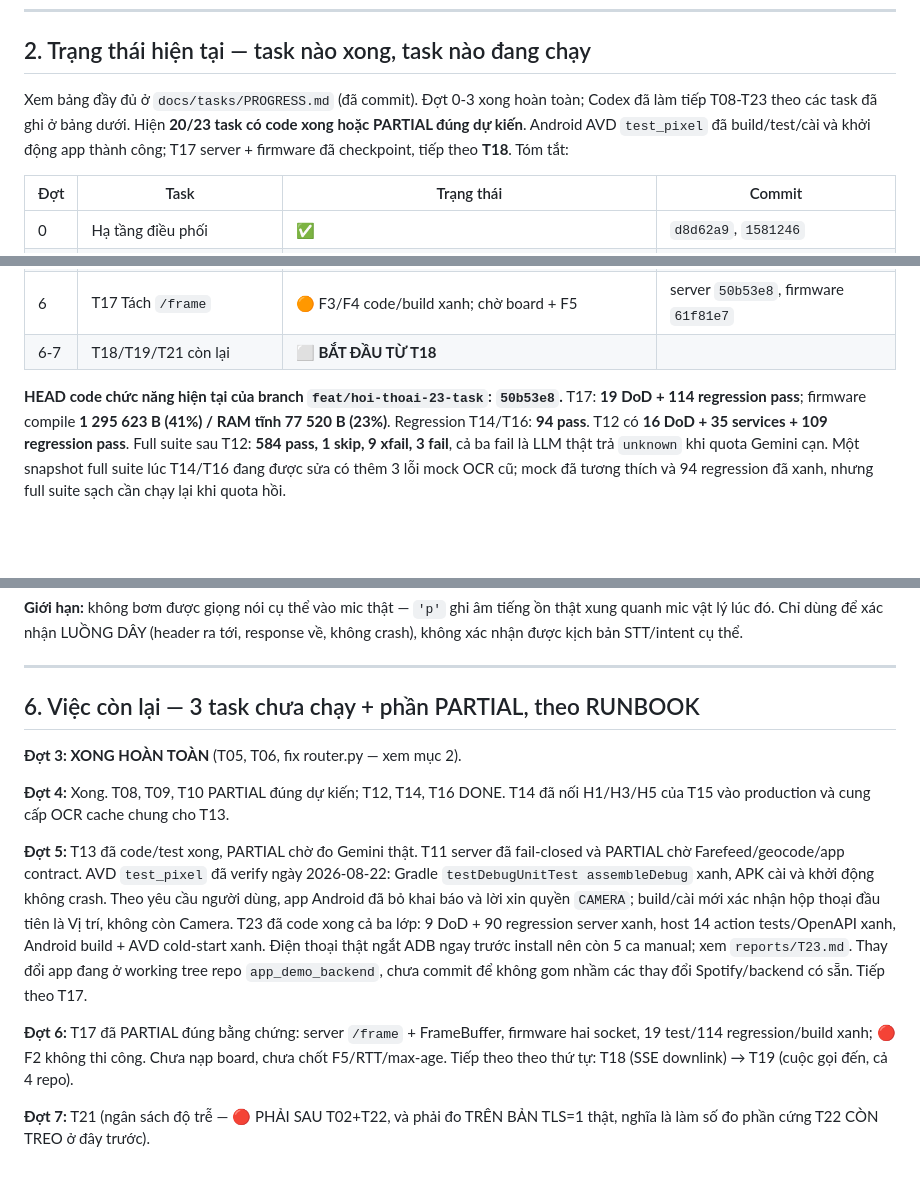
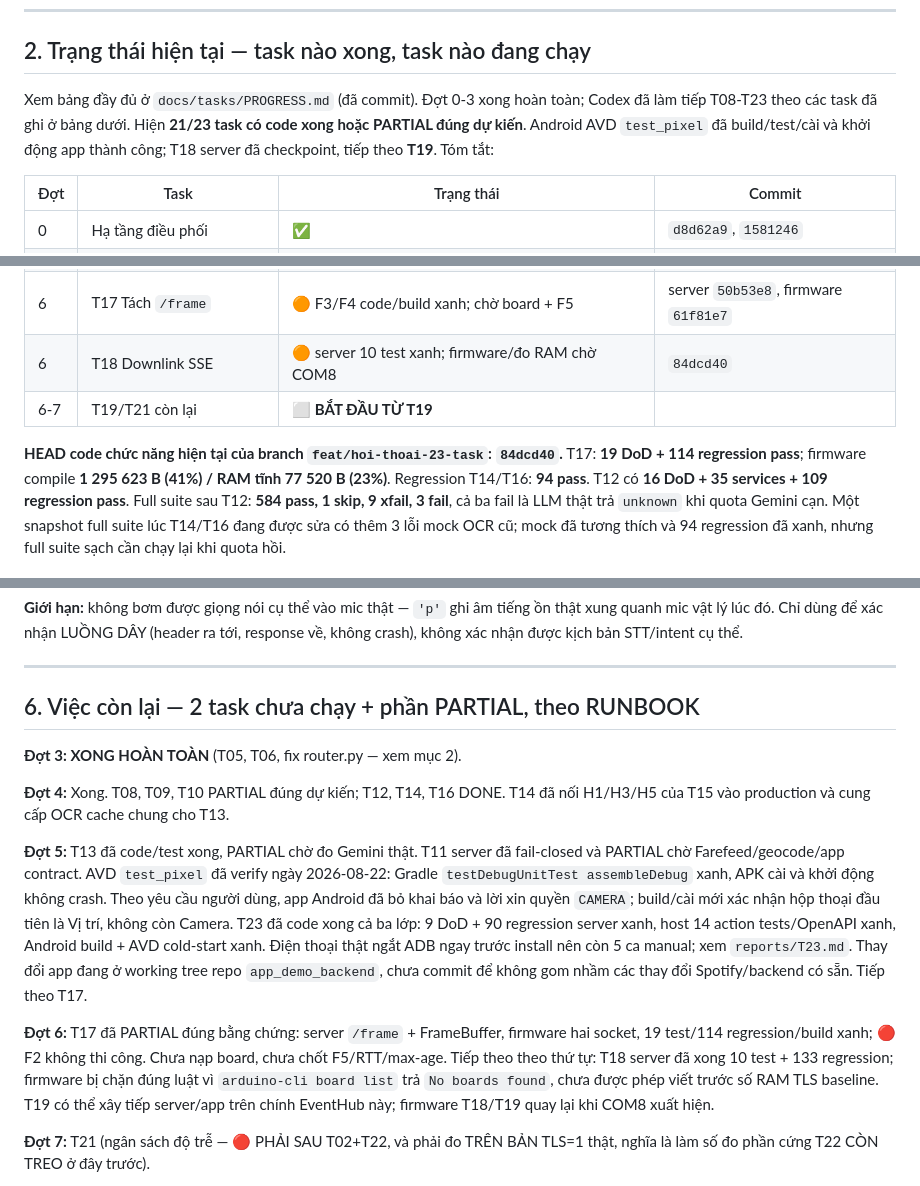
Before and after one commit to hohoangluan/visioncare-host-demo, a Markdown page: docs/tasks/HANDOFF-CODEX.md, 3 parts joined by grey strips. GitHub-like rendering; blank space fills up the shorter version.

Commit message:
docs: checkpoint T18 handoff

```diff
--- a/docs/tasks/HANDOFF-CODEX.md
+++ b/docs/tasks/HANDOFF-CODEX.md
@@ -40,9 +40,9 @@ Firmware đang trên branch `net-stream-adpcm` sẵn có (không phải branch t
 ## 2. Trạng thái hiện tại — task nào xong, task nào đang chạy
 
 Xem bảng đầy đủ ở `docs/tasks/PROGRESS.md` (đã commit). Đợt 0-3 xong hoàn toàn;
-Codex đã làm tiếp T08-T23 theo các task đã ghi ở bảng dưới. Hiện **20/23 task có
+Codex đã làm tiếp T08-T23 theo các task đã ghi ở bảng dưới. Hiện **21/23 task có
 code xong hoặc PARTIAL đúng dự kiến**. Android AVD `test_pixel` đã build/test/cài
-và khởi động app thành công; T17 server + firmware đã checkpoint, tiếp theo **T18**.
+và khởi động app thành công; T18 server đã checkpoint, tiếp theo **T19**.
 Tóm tắt:
 
 | Đợt | Task | Trạng thái | Commit |
@@ -70,9 +70,10 @@ Tóm tắt:
 | 5 | T11 Đặt xe | 🟠 server fail-closed; chờ Farefeed/geocode/app | `11662ac` |
 | 5 | T23 Quyền & cấu hình | 🟠 code/AVD xong; chờ điện thoại thật | `2520017` |
 | 6 | T17 Tách `/frame` | 🟠 F3/F4 code/build xanh; chờ board + F5 | server `50b53e8`, firmware `61f81e7` |
-| 6-7 | T18/T19/T21 còn lại | ⬜ **BẮT ĐẦU TỪ T18** |
+| 6 | T18 Downlink SSE | 🟠 server 10 test xanh; firmware/đo RAM chờ COM8 | `84dcd40` |
+| 6-7 | T19/T21 còn lại | ⬜ **BẮT ĐẦU TỪ T19** |
 
-**HEAD code chức năng hiện tại của branch `feat/hoi-thoai-23-task`: `50b53e8`.**
+**HEAD code chức năng hiện tại của branch `feat/hoi-thoai-23-task`: `84dcd40`.**
 T17: **19 DoD + 114 regression pass**; firmware compile
 **1 295 623 B (41%) / RAM tĩnh 77 520 B (23%)**.
 Regression T14/T16: **94 pass**. T12 có **16 DoD + 35 services + 109 regression
@@ -321,7 +322,7 @@ response về, không crash), không xác nhận được kịch bản STT/inten
 
 ---
 
-## 6. Việc còn lại — 3 task chưa chạy + phần PARTIAL, theo RUNBOOK
+## 6. Việc còn lại — 2 task chưa chạy + phần PARTIAL, theo RUNBOOK
 
 **Đợt 3: XONG HOÀN TOÀN** (T05, T06, fix router.py — xem mục 2).
 
@@ -342,7 +343,10 @@ thay đổi Spotify/backend có sẵn. Tiếp theo T17.
 **Đợt 6:** T17 đã PARTIAL đúng bằng chứng: server `/frame` + FrameBuffer,
 firmware hai socket, 19 test/114 regression/build xanh; 🔴 F2 không thi công.
 Chưa nạp board, chưa chốt F5/RTT/max-age. Tiếp theo theo thứ tự:
-T18 (SSE downlink) → T19 (cuộc gọi đến, cả 4 repo).
+T18 server đã xong 10 test + 133 regression; firmware bị chặn đúng luật vì
+`arduino-cli board list` trả `No boards found`, chưa được phép viết trước số RAM
+TLS baseline. T19 có thể xây tiếp server/app trên chính EventHub này; firmware
+T18/T19 quay lại khi COM8 xuất hiện.
 
 **Đợt 7:** T21 (ngân sách độ trễ — 🔴 PHẢI SAU T02+T22, và phải đo TRÊN BẢN TLS=1
 thật, nghĩa là làm số đo phần cứng T22 CÒN TREO ở đây trước).
```
